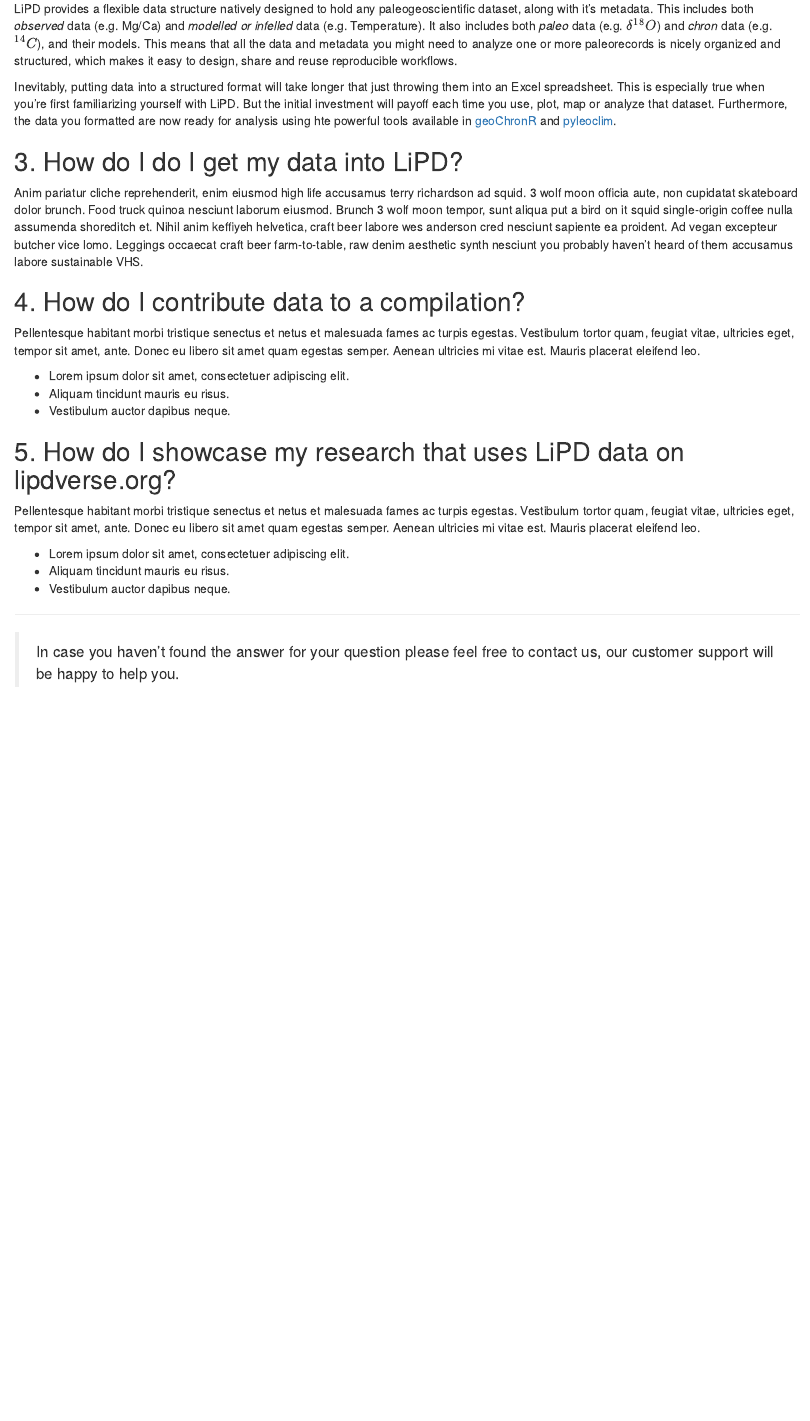
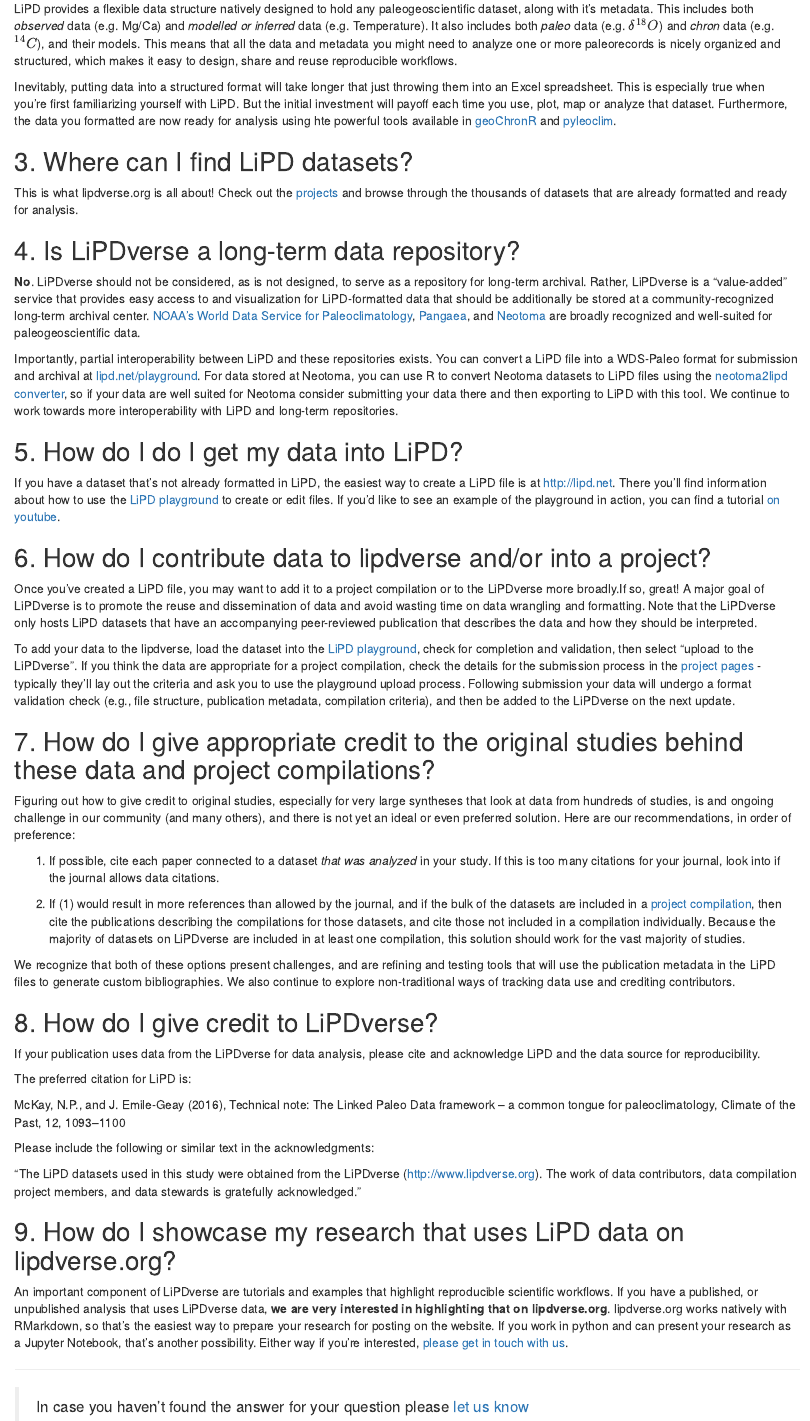
Before and after one commit to nickmckay/lipdverse-website, an R Markdown document (content/faq.Rmd): the page in a window 1100 px wide, from 280 px down. Rendered offline with R 4.5, knitr and Pandoc, with nearby package versions; drawn as R Markdown's standard HTML page in place of the format the file asks for.

Commit message:
faq and project updates

```diff
--- a/content/faq.Rmd
+++ b/content/faq.Rmd
@@ -11,43 +11,68 @@ output:
     toc: true
 ---
 
-## 1. What is LiPD?
+## 1. What is LiPD?{#what}
 
 Linked Paleo Data (LiPD) is a community data framework being designed to simplify the sharing, reuse and analysis of paleoclimate data. By combining a flexible, hierarchical data container with linked data concepts, LiPD lets paleoscientists spend less time wrangling data, and more time doing science.
 
 If you're interested in the technical details of LiPD, check out our description [here](https://cp.copernicus.org/articles/12/1093/2016/cp-12-1093-2016-discussion.html#discussion)
 
-## 2. Why LiPD?
+## 2. Why LiPD?{#why}
 
-LiPD provides a flexible data structure natively designed to hold any paleogeoscientific dataset, along with it's metadata. This includes both *observed* data (e.g. Mg/Ca) and *modelled or infelled* data (e.g. Temperature). It also includes both *paleo* data (e.g. $\delta^{18}O$) and *chron* data (e.g. $^{14}C$), and their models. This means that all the data and metadata you might need to analyze one or more paleorecords is nicely organized and structured, which makes it easy to design, share and reuse reproducible workflows.
+LiPD provides a flexible data structure natively designed to hold any paleogeoscientific dataset, along with it's metadata. This includes both *observed* data (e.g. Mg/Ca) and *modelled or inferred* data (e.g. Temperature). It also includes both *paleo* data (e.g. $\delta^{18}O$) and *chron* data (e.g. $^{14}C$), and their models. This means that all the data and metadata you might need to analyze one or more paleorecords is nicely organized and structured, which makes it easy to design, share and reuse reproducible workflows.
 
 Inevitably, putting data into a structured format will take longer that just throwing them into an Excel spreadsheet.
 This is especially true when you're first familiarizing yourself with LiPD.
 But the initial investment will payoff each time you use, plot, map or analyze that dataset.
 Furthermore, the data you formatted are now ready for analysis using hte powerful tools available in [geoChronR](http://nickmckay.github.io/GeoChronR) and [pyleoclim](https://linkedearth.github.io/Pyleoclim_util/).
 
+## 3. Where can I find LiPD datasets?{#where}
 
+This is what lipdverse.org is all about! Check out the [projects](/project) and browse through the thousands of datasets that are already formatted and ready for analysis.
 
-## 3. How do I do I get my data into LiPD?
+## 4. Is LiPDverse a long-term data repository?{#long-term}
 
-Anim pariatur cliche reprehenderit, enim eiusmod high life accusamus terry richardson ad squid. 3 wolf moon officia aute, non cupidatat skateboard dolor brunch. Food truck quinoa nesciunt laborum eiusmod. Brunch 3 wolf moon tempor, sunt aliqua put a bird on it squid single-origin coffee nulla assumenda shoreditch et. Nihil anim keffiyeh helvetica, craft beer labore wes anderson cred nesciunt sapiente ea proident. Ad vegan excepteur butcher vice lomo. Leggings occaecat craft beer farm-to-table, raw denim aesthetic synth nesciunt you probably haven't heard of them accusamus labore sustainable VHS.
+**No**. LiPDverse should not be considered, as is not designed, to serve as a repository for long-term archival. Rather, LiPDverse is a "value-added" service that provides easy access to and visualization for LiPD-formatted data that should be additionally be stored at a community-recognized long-term archival center.  [NOAA's World Data Service for Paleoclimatology](https://www.ncdc.noaa.gov/data-access/paleoclimatology-data), [Pangaea](http://pangaea.de), and [Neotoma](neotomadb.org) are broadly recognized and well-suited for paleogeoscientific data.
 
-## 4. How do I contribute data to a compilation?
+Importantly, partial interoperability between LiPD and these repositories exists. You can convert a LiPD file into a WDS-Paleo format for submission and archival at [lipd.net/playground](http://lipd.net/playground). For data stored at Neotoma, you can use R to convert Neotoma datasets to LiPD files using the [neotoma2lipd converter](https://github.com/nickmckay/neotoma2lipd/), so if your data are well suited for Neotoma consider submitting your data there and then exporting to LiPD with this tool. We continue to work towards more interoperability with LiPD and long-term repositories.
 
-Pellentesque habitant morbi tristique senectus et netus et malesuada fames ac turpis egestas. Vestibulum tortor quam, feugiat vitae, ultricies eget, tempor sit amet, ante. Donec eu libero sit amet quam egestas semper. Aenean ultricies mi vitae est. Mauris placerat eleifend leo.
+## 5. How do I do I get my data into LiPD?{#format}
 
-* Lorem ipsum dolor sit amet, consectetuer adipiscing elit.
-* Aliquam tincidunt mauris eu risus.
-* Vestibulum auctor dapibus neque.
+If you have a dataset that's not already formatted in LiPD, the easiest way to create a LiPD file is at http://lipd.net. There you'll find information about how to use the [LiPD playground](http://lipd.net/playground) to create or edit files. If you'd like to see an example of the playground in action, you can find a tutorial [on youtube](https://www.youtube.com/watch?v=rHZ1oZXmF84&feature=youtu.be&ab_channel=LiPDManager).
 
-## 5. How do I showcase my research that uses LiPD data on lipdverse.org?
+## 6. How do I contribute data to lipdverse and/or into a project?{#contribute}
 
-Pellentesque habitant morbi tristique senectus et netus et malesuada fames ac turpis egestas. Vestibulum tortor quam, feugiat vitae, ultricies eget, tempor sit amet, ante. Donec eu libero sit amet quam egestas semper. Aenean ultricies mi vitae est. Mauris placerat eleifend leo.
+Once you've created a LiPD file, you may want to add it to a project compilation or to the LiPDverse more broadly.If so, great! A major goal of LiPDverse is to promote the reuse and dissemination of data and avoid wasting time on data wrangling and formatting. Note that the LiPDverse only hosts LiPD datasets that have an accompanying peer-reviewed publication that describes the data and how they should be interpreted.
 
-* Lorem ipsum dolor sit amet, consectetuer adipiscing elit.
-* Aliquam tincidunt mauris eu risus.
-* Vestibulum auctor dapibus neque.
+To add your data to the lipdverse, load the dataset into the [LiPD playground](http://lipd.net/playground), check for completion and validation, then select "upload to the LiPDverse". If you think the data are appropriate for a project compilation, check the details for the submission process in the [project pages](/project) - typically they'll lay out the criteria and ask you to use the playground upload process. Following submission your data will undergo a format validation check (e.g., file structure, publication metadata, compilation criteria), and then be added to the LiPDverse on the next update.
+
+## 7. How do I give appropriate credit to the original studies behind these data and project compilations?{#credit}
+
+Figuring out how to give credit to original studies, especially for very large syntheses that look at data from hundreds of studies, is and ongoing challenge in our community (and many others), and there is not yet an ideal or even preferred solution. Here are our recommendations, in order of preference:
+
+1. If possible, cite each paper connected to a dataset *that was analyzed* in your study. If this is too many citations for your journal, look into if the journal allows data citations.
+
+2. If (1) would result in more references than allowed by the journal, and if the bulk of the datasets are included in a [project compilation](/project), then cite the publications describing the compilations for those datasets, and cite those not included in a compilation individually. Because the majority of datasets on LiPDverse are included in at least one compilation, this solution should work for the vast majority of studies.
+
+We recognize that both of these options present challenges, and are refining and testing tools that will use the publication metadata in the LiPD files to generate custom bibliographies. We also continue to explore non-traditional ways of tracking data use and crediting contributors.
+
+## 8. How do I give credit to LiPDverse?{#credit-lipdverse}
+
+If your publication uses data from the LiPDverse for data analysis, please cite and acknowledge LiPD and the data source for reproducibility.
+
+The preferred citation for LiPD is:
+
+McKay, N.P., and J. Emile-Geay (2016), Technical note: The Linked Paleo Data framework – a common tongue for paleoclimatology, Climate of the Past, 12, 1093–1100
+
+Please include the following or similar text in the acknowledgments:
+
+“The LiPD datasets used in this study were obtained from the LiPDverse (http://www.lipdverse.org). The work of data contributors, data compilation project members, and data stewards is gratefully acknowledged.”
+
+## 9. How do I showcase my research that uses LiPD data on lipdverse.org?{#showcase}
+
+An important component of LiPDverse are tutorials and examples that highlight reproducible scientific workflows. If you have a published, or unpublished analysis that uses LiPDverse data, **we are very interested in highlighting that on lipdverse.org**. lipdverse.org works natively with RMarkdown, so that's the easiest way to prepare your research for posting on the website. If you work in python and can present your research as a Jupyter Notebook, that's another possibility. Either way if you're interested, [please get in touch with us](/contact).
+
 
 ---
 
-> In case you haven't found the answer for your question please feel free to contact us, our customer support will be happy to help you.
+> In case you haven't found the answer for your question please [let us know](/contact)
```
Also changed, not shown: content/project/Pages2k.md (deleted, +0 -9 lines), content/project/Pages2k/Pages2k.md (added, +53 -0 lines), content/faq.html, content/project/Pages2k/datacoverage.png (added), static/img/banners/pages2k-logo.png (added), 1 other file.
